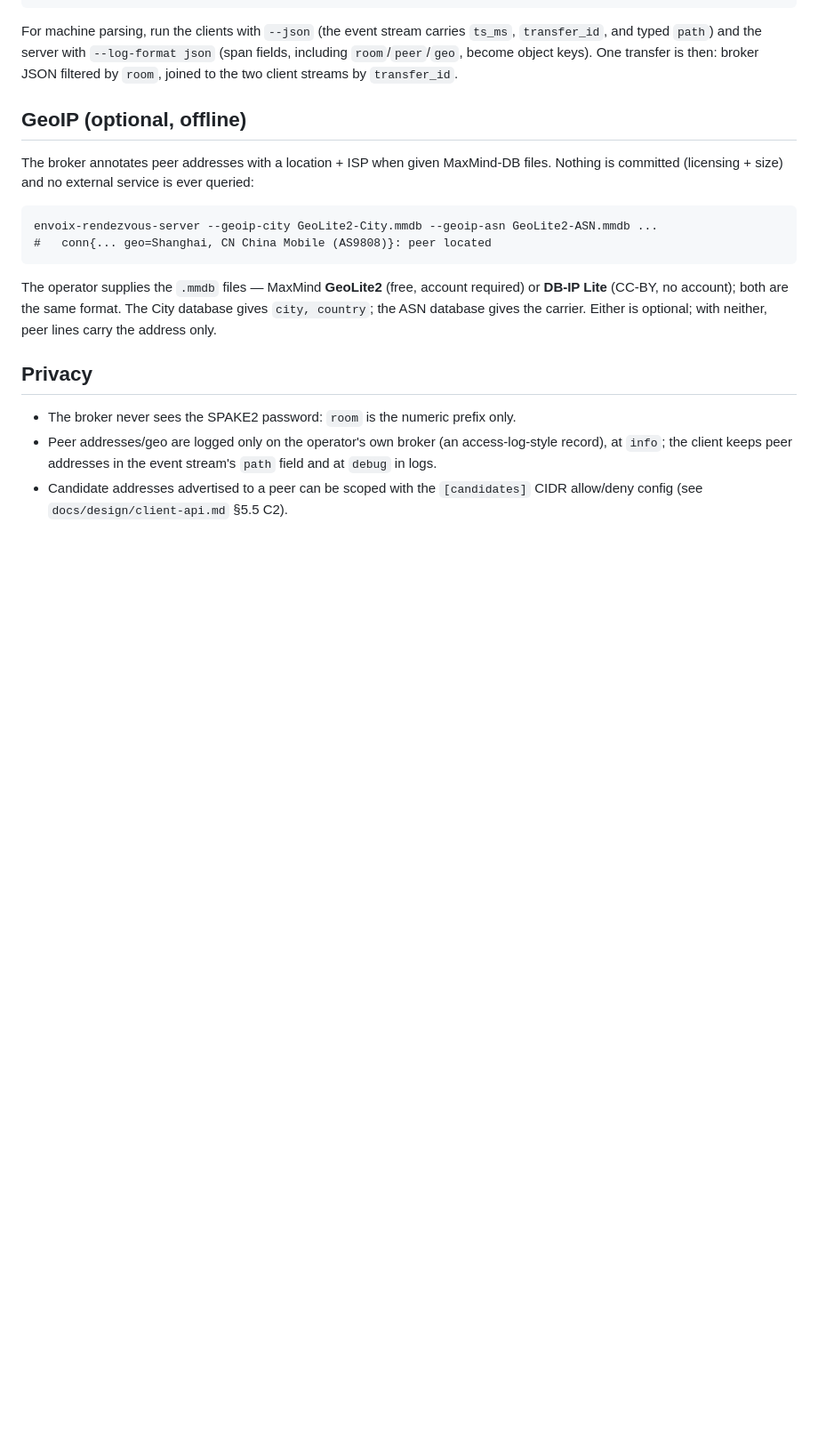
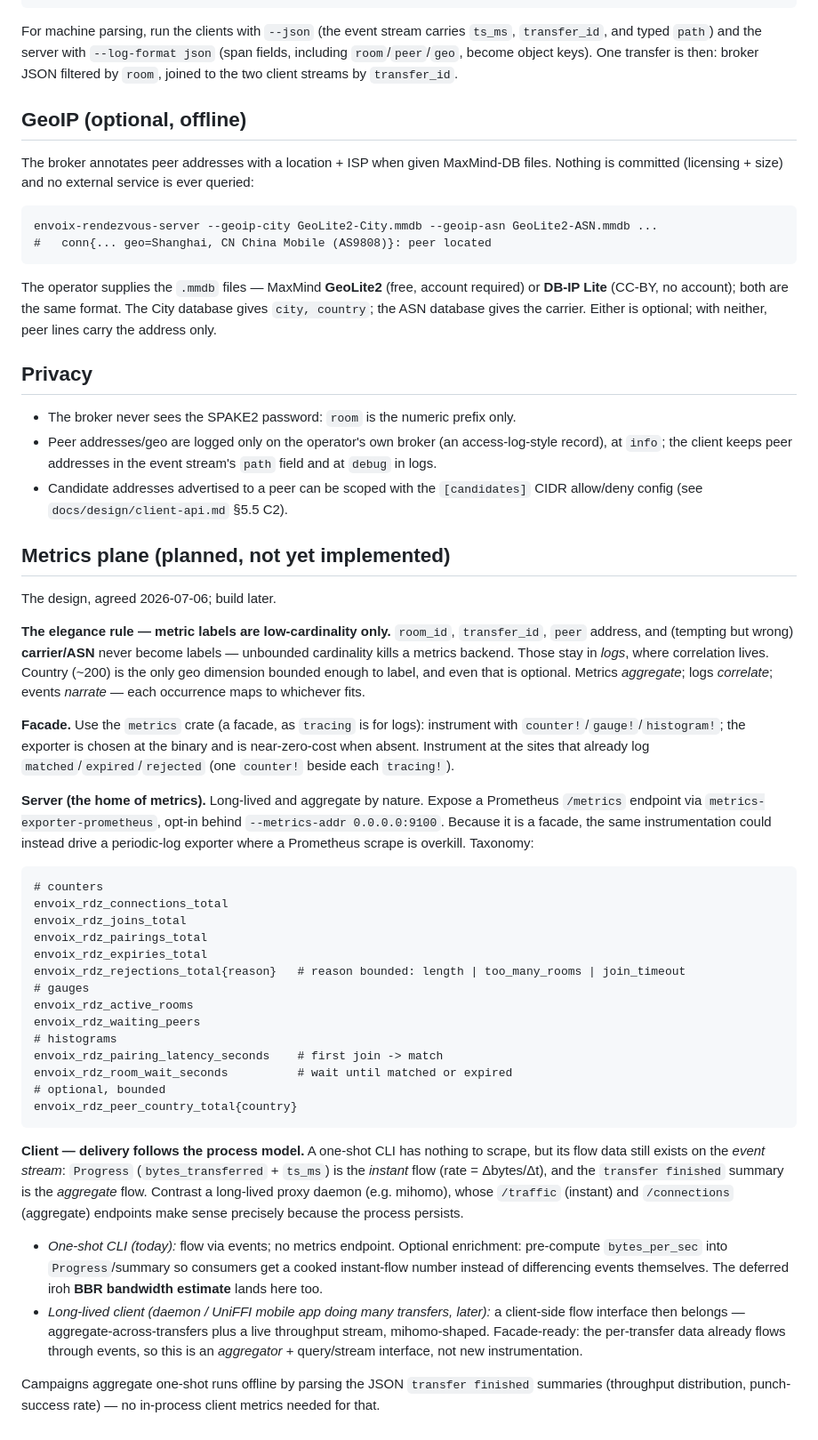
Before and after one commit to moranxuege/envoix, a Markdown page: docs/observability.md, the part around one of its changes. Shown at 89% size. GitHub-like rendering; blank space fills up the shorter version.

Commit message:
docs: metrics-plane design (planned) in observability.md
Records the agreed metrics design (build later): the low-cardinality
label rule (carrier/room/peer stay log-only, country optional); the
`metrics` facade + opt-in Prometheus `/metrics` (--metrics-addr) on the
server, with the counter/gauge/histogram taxonomy; and the client model
- one-shot CLI ships flow via the event stream (Progress = instant,
summary = aggregate), a mihomo-style live-flow interface belongs only
when the client becomes a long-lived daemon/mobile host.

Co-Authored-By: Claude Fable 5 <noreply@anthropic.com>
Claude-Session: https://claude.ai/code/session_017RDGChCLvw3B7dFm3TfvVv

````diff
--- a/docs/observability.md
+++ b/docs/observability.md
@@ -102,3 +102,64 @@ is optional; with neither, peer lines carry the address only.
   event stream's `path` field and at `debug` in logs.
 - Candidate addresses advertised to a peer can be scoped with the `[candidates]`
   CIDR allow/deny config (see `docs/design/client-api.md` §5.5 C2).
+
+## Metrics plane (planned, not yet implemented)
+
+The design, agreed 2026-07-06; build later.
+
+**The elegance rule — metric labels are low-cardinality only.** `room_id`,
+`transfer_id`, `peer` address, and (tempting but wrong) **carrier/ASN** never
+become labels — unbounded cardinality kills a metrics backend. Those stay in
+*logs*, where correlation lives. Country (~200) is the only geo dimension
+bounded enough to label, and even that is optional. Metrics *aggregate*; logs
+*correlate*; events *narrate* — each occurrence maps to whichever fits.
+
+**Facade.** Use the `metrics` crate (a facade, as `tracing` is for logs):
+instrument with `counter!`/`gauge!`/`histogram!`; the exporter is chosen at the
+binary and is near-zero-cost when absent. Instrument at the sites that already
+log `matched`/`expired`/`rejected` (one `counter!` beside each `tracing!`).
+
+**Server (the home of metrics).** Long-lived and aggregate by nature. Expose a
+Prometheus `/metrics` endpoint via `metrics-exporter-prometheus`, opt-in behind
+`--metrics-addr 0.0.0.0:9100`. Because it is a facade, the same instrumentation
+could instead drive a periodic-log exporter where a Prometheus scrape is
+overkill. Taxonomy:
+
+```
+# counters
+envoix_rdz_connections_total
+envoix_rdz_joins_total
+envoix_rdz_pairings_total
+envoix_rdz_expiries_total
+envoix_rdz_rejections_total{reason}   # reason bounded: length | too_many_rooms | join_timeout
+# gauges
+envoix_rdz_active_rooms
+envoix_rdz_waiting_peers
+# histograms
+envoix_rdz_pairing_latency_seconds    # first join -> match
+envoix_rdz_room_wait_seconds          # wait until matched or expired
+# optional, bounded
+envoix_rdz_peer_country_total{country}
+```
+
+**Client — delivery follows the process model.** A one-shot CLI has nothing to
+scrape, but its flow data still exists on the *event stream*: `Progress`
+(`bytes_transferred` + `ts_ms`) is the *instant* flow (rate = Δbytes/Δt),
+and the `transfer finished` summary is the *aggregate* flow. Contrast a
+long-lived proxy daemon (e.g. mihomo), whose `/traffic` (instant) and
+`/connections` (aggregate) endpoints make sense precisely because the process
+persists.
+
+- *One-shot CLI (today):* flow via events; no metrics endpoint. Optional
+  enrichment: pre-compute `bytes_per_sec` into `Progress`/summary so consumers
+  get a cooked instant-flow number instead of differencing events themselves.
+  The deferred iroh **BBR bandwidth estimate** lands here too.
+- *Long-lived client (daemon / UniFFI mobile app doing many transfers, later):*
+  a client-side flow interface then belongs — aggregate-across-transfers plus a
+  live throughput stream, mihomo-shaped. Facade-ready: the per-transfer data
+  already flows through events, so this is an *aggregator* + query/stream
+  interface, not new instrumentation.
+
+Campaigns aggregate one-shot runs offline by parsing the JSON `transfer
+finished` summaries (throughput distribution, punch-success rate) — no
+in-process client metrics needed for that.
````
Also changed, not shown: other parts of docs/observability.md (+1 -1 lines).
